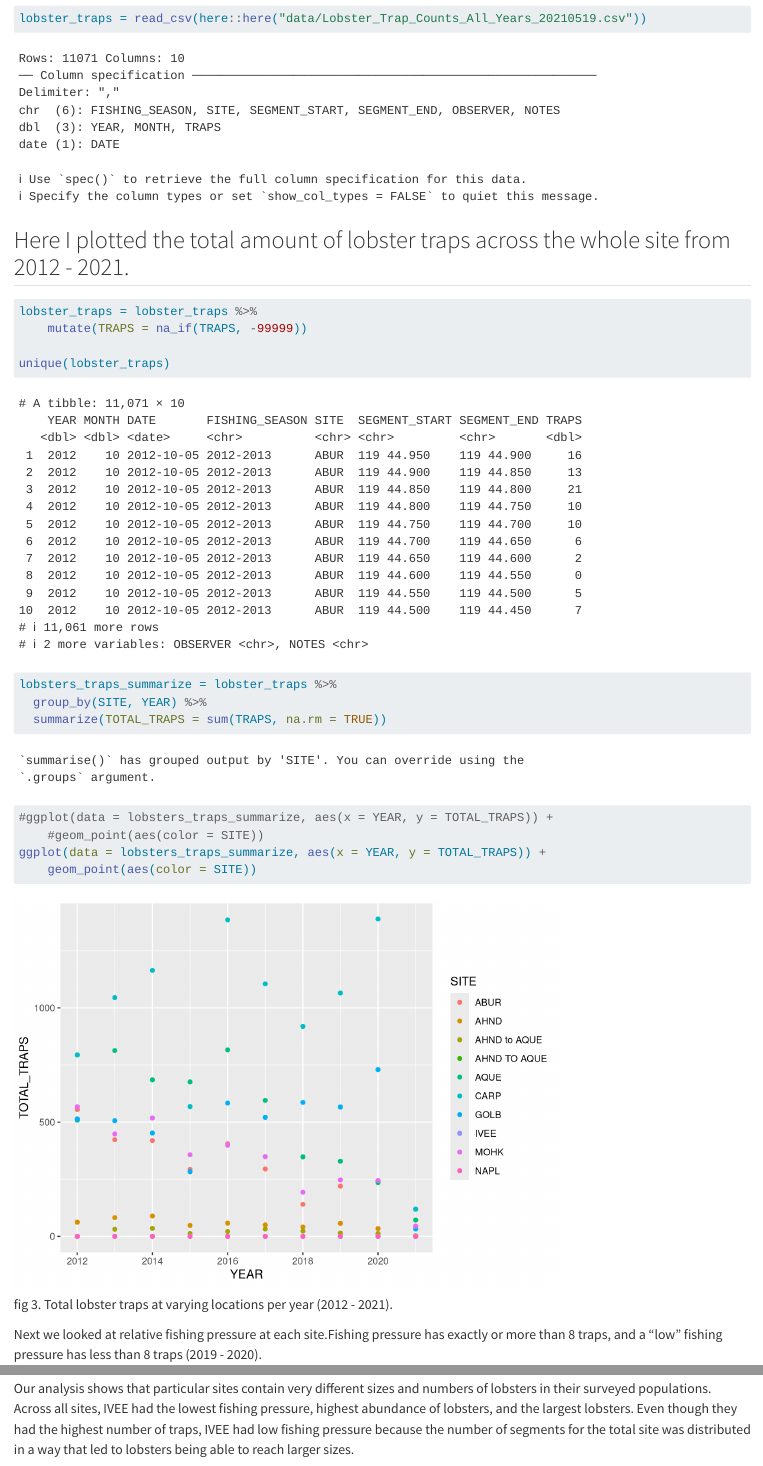
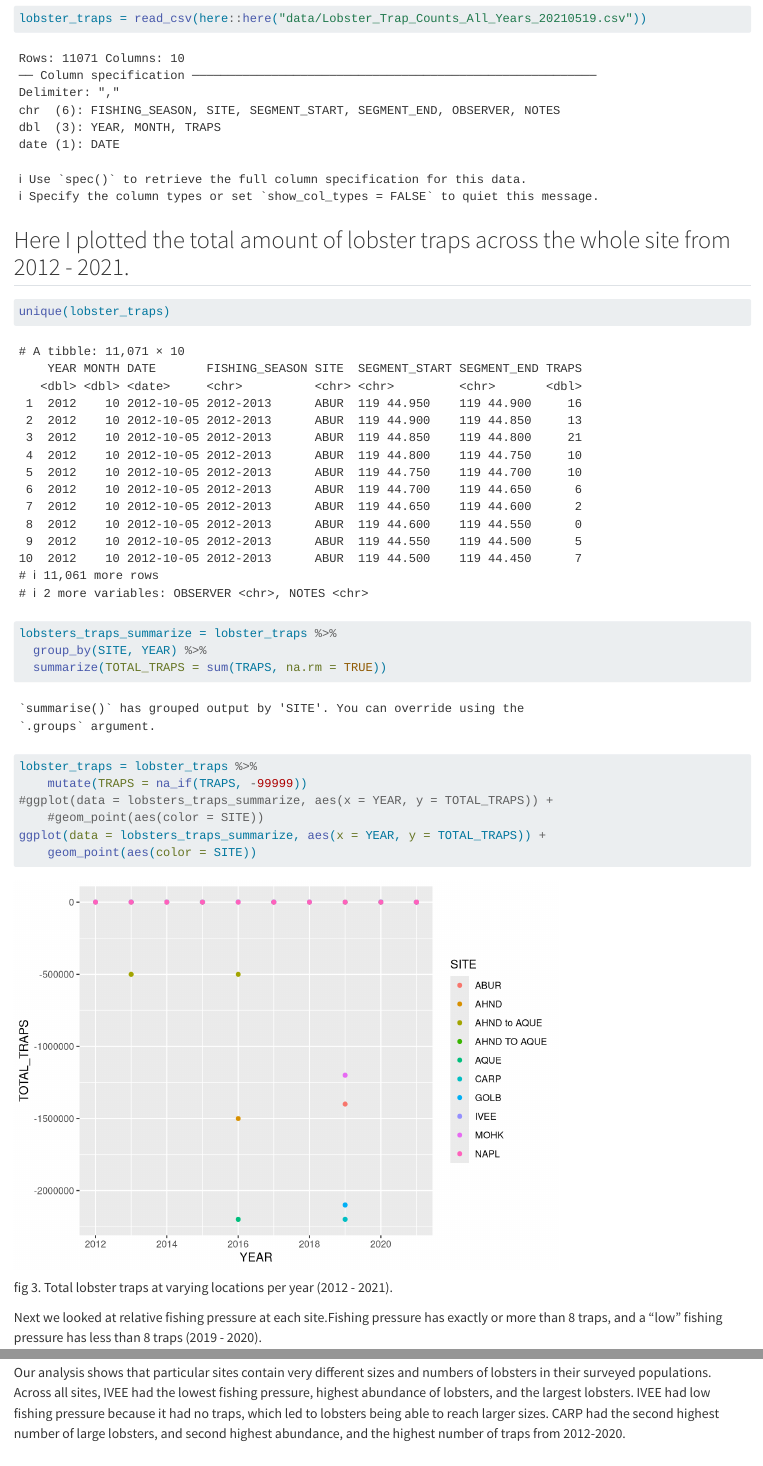
Before and after one commit to campliata/tokay-leticia, a Quarto document (analysis/lobster-report.qmd): the page in a window 1100 px wide, from 2260 px down, and a second part further down, joined at a grey line. Rendered offline with R 4.5, knitr and Pandoc in place of Quarto, with nearby package versions.

Commit message:
edited summary

````diff
--- a/analysis/lobster-report.qmd
+++ b/analysis/lobster-report.qmd
@@ -41,13 +41,15 @@ lobster_traps = read_csv(here::here("data/Lobster_Trap_Counts_All_Years_20210519
 ## Here I plotted the total amount of lobster traps across the whole site from 2012 - 2021.
 
 ```{r}
-lobster_traps = lobster_traps %>%
-    mutate(TRAPS = na_if(TRAPS, -99999))
+
 
 unique(lobster_traps)
 lobsters_traps_summarize = lobster_traps %>%
   group_by(SITE, YEAR) %>%
   summarize(TOTAL_TRAPS = sum(TRAPS, na.rm = TRUE))
+
+lobster_traps = lobster_traps %>%
+    mutate(TRAPS = na_if(TRAPS, -99999))
 #ggplot(data = lobsters_traps_summarize, aes(x = YEAR, y = TOTAL_TRAPS)) +
     #geom_point(aes(color = SITE))
 ggplot(data = lobsters_traps_summarize, aes(x = YEAR, y = TOTAL_TRAPS)) +
@@ -76,4 +78,4 @@ fig 4. Relative fishing pressure across each site. High = 8 or more traps; Low =
 
 ## Summary
 
-Our analysis shows that particular sites contain very different sizes and numbers of lobsters in their surveyed populations. Across all sites, IVEE had the lowest fishing pressure, highest abundance of lobsters, and the largest lobsters. Even though they had the highest number of traps, IVEE had low fishing pressure because the number of segments for the total site was distributed in a way that led to lobsters being able to reach larger sizes.
+Our analysis shows that particular sites contain very different sizes and numbers of lobsters in their surveyed populations. Across all sites, IVEE had the lowest fishing pressure, highest abundance of lobsters, and the largest lobsters. IVEE had low fishing pressure because it had no traps, which led to lobsters being able to reach larger sizes. CARP had the second highest number of large lobsters, and second highest abundance, and the highest number of traps from 2012-2020.
````
